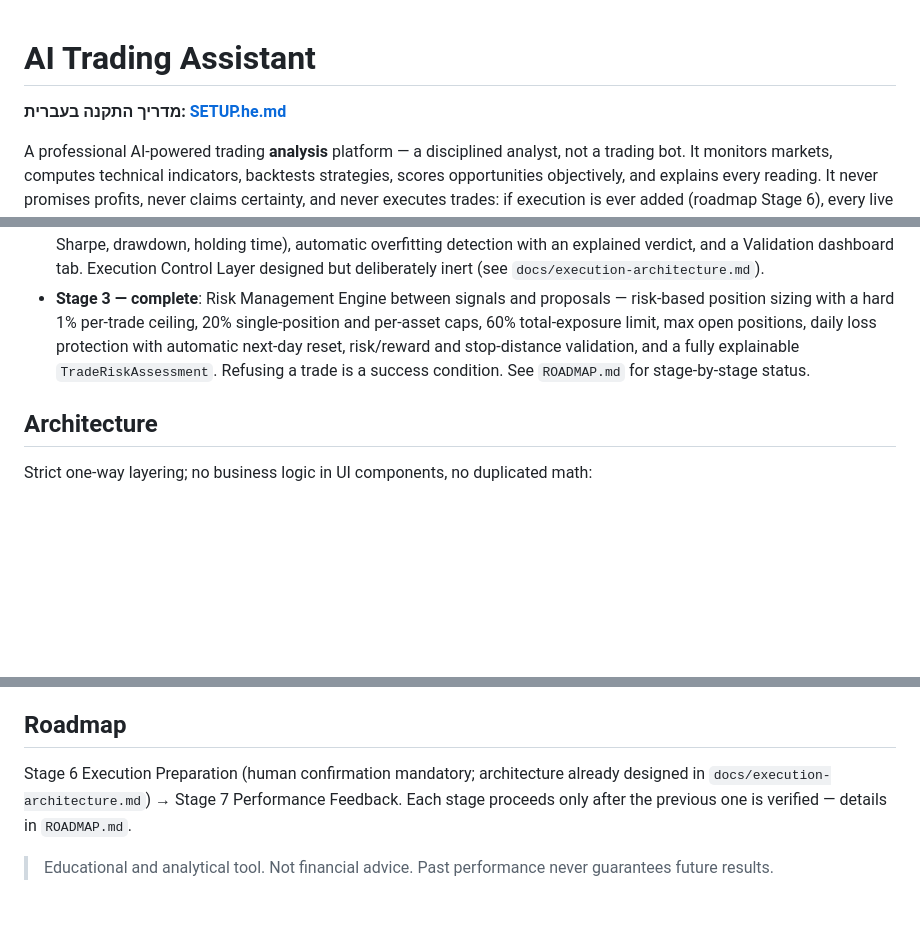
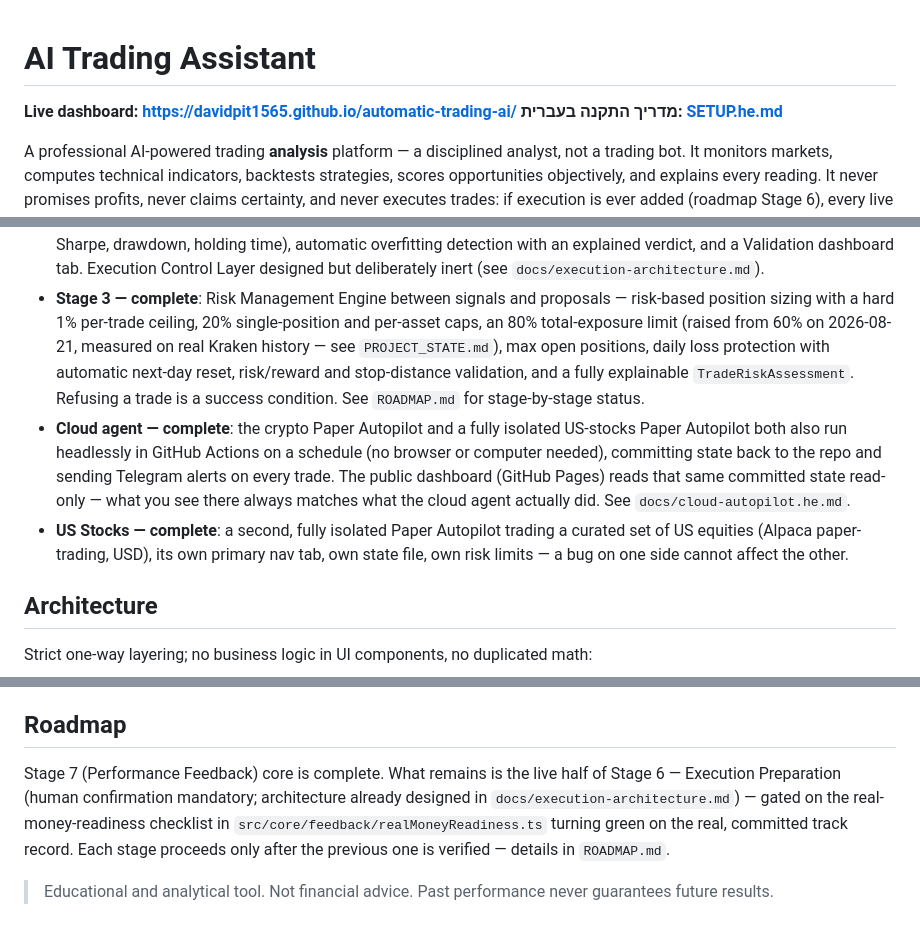
Before and after one commit to davidpit1565/automatic-trading-ai, a Markdown page: README.md, 3 parts joined by grey strips. GitHub-like rendering; blank space fills up the shorter version.

Commit message:
Refresh README: fix stale facts, add stocks + cloud agent, live URL
Found while doing a documentation-accuracy pass:
- Exposure limit still said 60% — stale since today's measured 80% adoption.
- No mention anywhere of the US-stocks side (promoted to a primary nav tab
  weeks ago) or the headless cloud agent (GitHub Actions + Telegram) that is
  now the actual primary way both sides run — the README only described the
  local browser+proxy flow.
- The Roadmap section contradicted the README's own "Current state" list
  above it: it implied Stage 7 hadn't started yet, while "Current state"
  already said "Stage 7 core — complete". Reconciled against ROADMAP.md
  (the accurate source) — Stage 7 core is done; what's actually next is the
  live half of Stage 6.
- Added the live GitHub Pages URL (verified it responds before adding it).

```diff
--- a/README.md
+++ b/README.md
@@ -1,5 +1,6 @@
 # AI Trading Assistant
 
+**Live dashboard: https://davidpit1565.github.io/automatic-trading-ai/**
 **מדריך התקנה בעברית: [SETUP.he.md](SETUP.he.md)**
 
 A professional AI-powered trading **analysis** platform — a disciplined analyst, not a
@@ -61,10 +62,20 @@ Stage 6), every live order will require explicit human confirmation.
   (see `docs/execution-architecture.md`).
 - **Stage 3 — complete**: Risk Management Engine between signals and proposals —
   risk-based position sizing with a hard 1% per-trade ceiling, 20% single-position and
-  per-asset caps, 60% total-exposure limit, max open positions, daily loss protection
-  with automatic next-day reset, risk/reward and stop-distance validation, and a fully
-  explainable `TradeRiskAssessment`. Refusing a trade is a success condition. See
-  `ROADMAP.md` for stage-by-stage status.
+  per-asset caps, an 80% total-exposure limit (raised from 60% on 2026-08-21, measured
+  on real Kraken history — see `PROJECT_STATE.md`), max open positions, daily loss
+  protection with automatic next-day reset, risk/reward and stop-distance validation,
+  and a fully explainable `TradeRiskAssessment`. Refusing a trade is a success
+  condition. See `ROADMAP.md` for stage-by-stage status.
+- **Cloud agent — complete**: the crypto Paper Autopilot and a fully isolated US-stocks
+  Paper Autopilot both also run headlessly in GitHub Actions on a schedule (no browser
+  or computer needed), committing state back to the repo and sending Telegram alerts
+  on every trade. The public dashboard (GitHub Pages) reads that same committed state
+  read-only — what you see there always matches what the cloud agent actually did. See
+  `docs/cloud-autopilot.he.md`.
+- **US Stocks — complete**: a second, fully isolated Paper Autopilot trading a curated
+  set of US equities (Alpaca paper-trading, USD), its own primary nav tab, own state
+  file, own risk limits — a bug on one side cannot affect the other.
 
 ## Architecture
 
@@ -143,9 +154,12 @@ Every feature follows TDD: tests first, then implementation, then regression run
 
 ## Roadmap
 
-Stage 6 Execution Preparation (human confirmation mandatory; architecture already
-designed in `docs/execution-architecture.md`) → Stage 7 Performance Feedback. Each
-stage proceeds only after the previous one is verified — details in `ROADMAP.md`.
+Stage 7 (Performance Feedback) core is complete. What remains is the live half of
+Stage 6 — Execution Preparation (human confirmation mandatory; architecture already
+designed in `docs/execution-architecture.md`) — gated on the real-money-readiness
+checklist in `src/core/feedback/realMoneyReadiness.ts` turning green on the real,
+committed track record. Each stage proceeds only after the previous one is verified —
+details in `ROADMAP.md`.
 
 > Educational and analytical tool. Not financial advice. Past performance never
 > guarantees future results.
```
